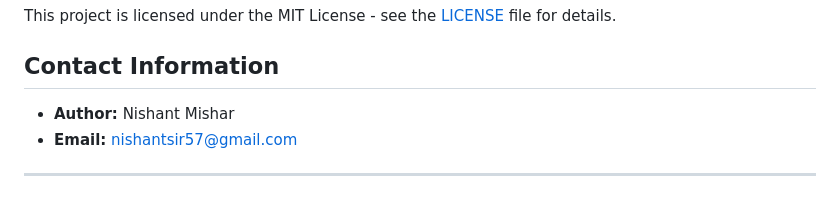
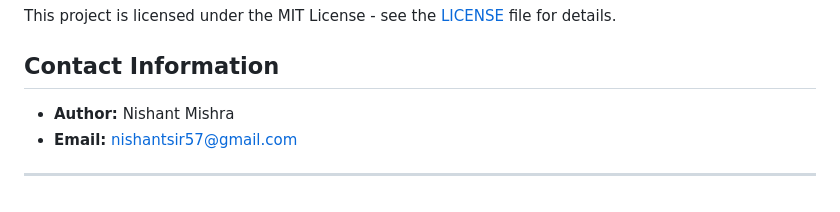
Before and after one commit to J-Libraries/numJ, a Markdown page: Readme.md, the part around the change. GitHub-like rendering.

Commit message:
fixed Author Name

```diff
--- a/Readme.md
+++ b/Readme.md
@@ -267,7 +267,7 @@ This project is licensed under the MIT License - see the [LICENSE](LICENSE) file
 
 ## Contact Information
 
-- **Author:** Nishant Mishar
+- **Author:** Nishant Mishra
 - **Email:** nishantsir57@gmail.com
 
 ---
```
